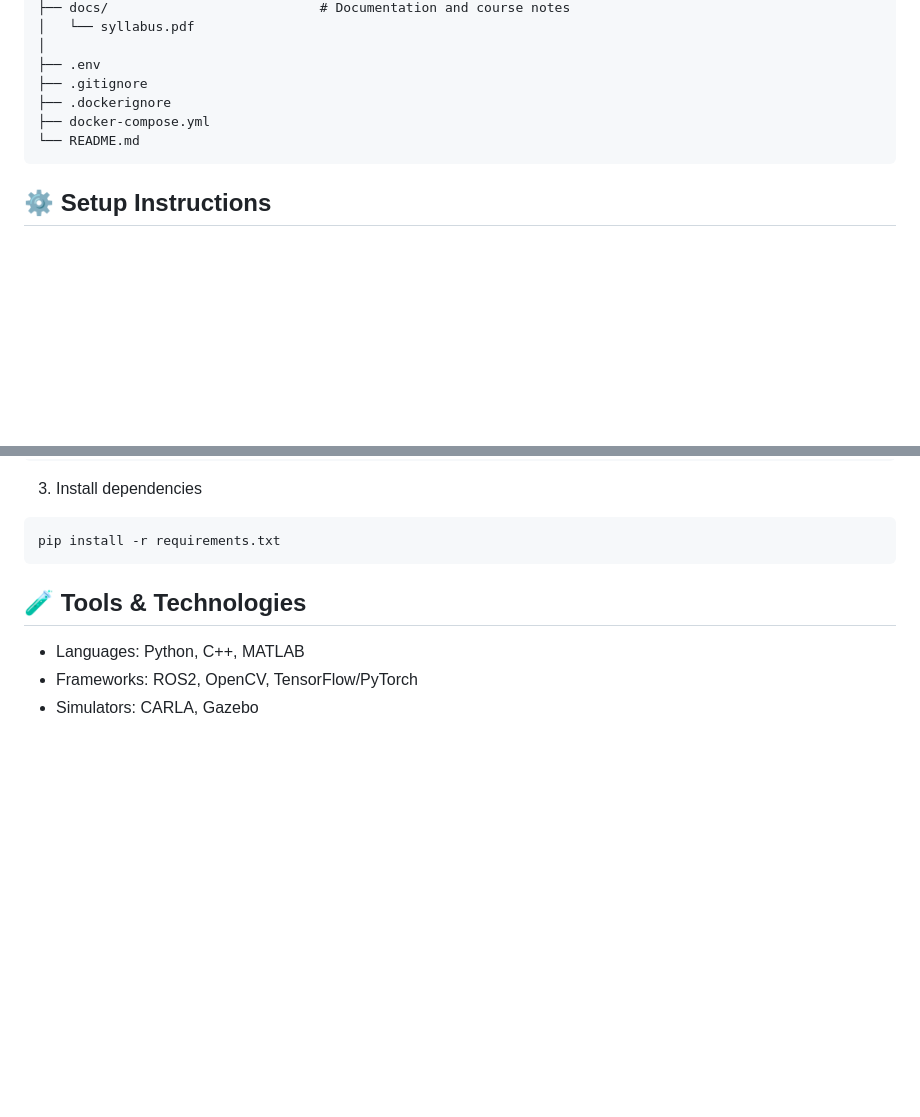
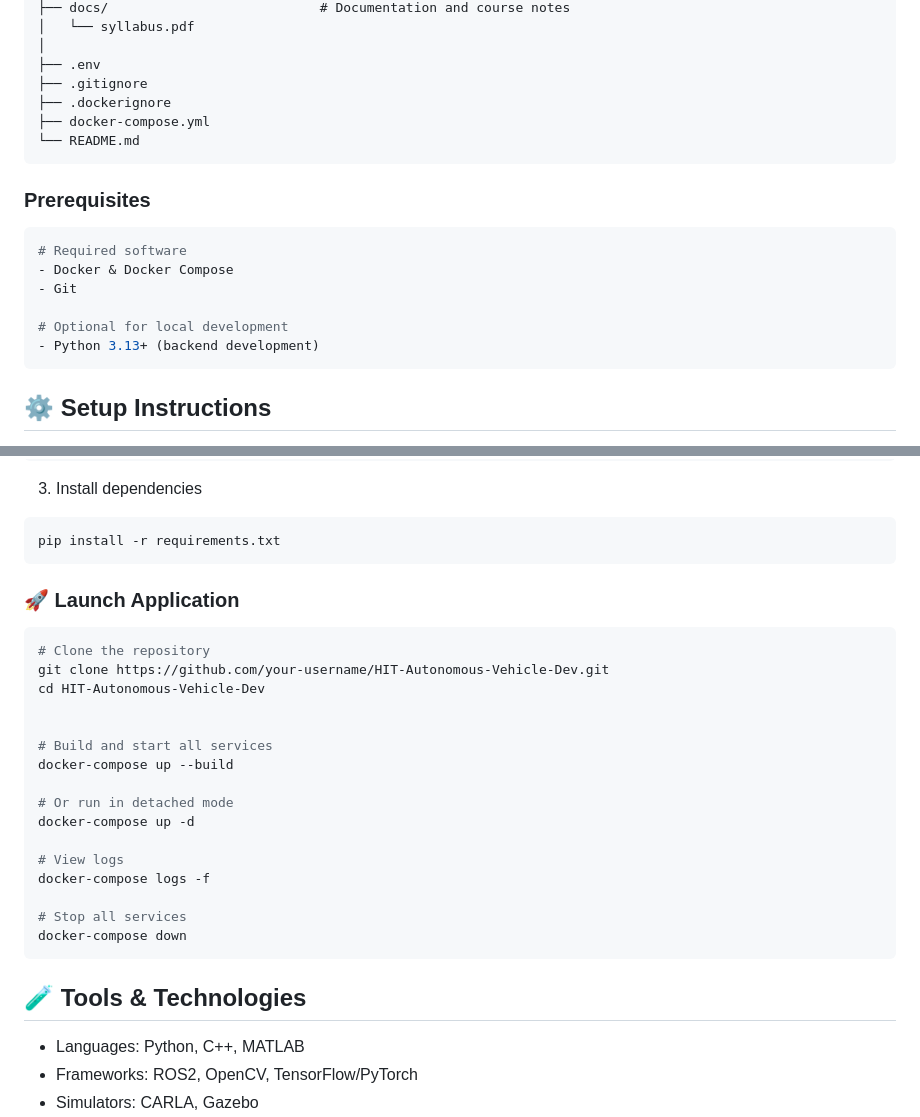
Before and after one commit to shaked6133/HIT-Autonomous-Vehicle-Dev, a Markdown page: README.md, 2 parts joined by grey strips. Rendered like a GitHub page; blank space fills up the shorter version.

````diff
--- a/README.md
+++ b/README.md
@@ -76,6 +76,18 @@ HIT-Autonomous-Vehicle-Dev/
 └── README.md
 ```
 
+### Prerequisites
+
+```bash
+# Required software
+- Docker & Docker Compose
+- Git
+
+# Optional for local development
+- Python 3.13+ (backend development)
+```
+
+
 ## ⚙️ Setup Instructions
 1. Clone the repository
 ```
@@ -93,6 +105,27 @@ source venv/bin/activate
 ```
 pip install -r requirements.txt
 ```
+
+### 🚀 Launch Application
+```bash
+# Clone the repository
+git clone https://github.com/your-username/HIT-Autonomous-Vehicle-Dev.git
+cd HIT-Autonomous-Vehicle-Dev
+
+
+# Build and start all services
+docker-compose up --build
+
+# Or run in detached mode
+docker-compose up -d
+
+# View logs
+docker-compose logs -f
+
+# Stop all services
+docker-compose down
+```
+
 
 ## 🧪 Tools & Technologies
 
````
